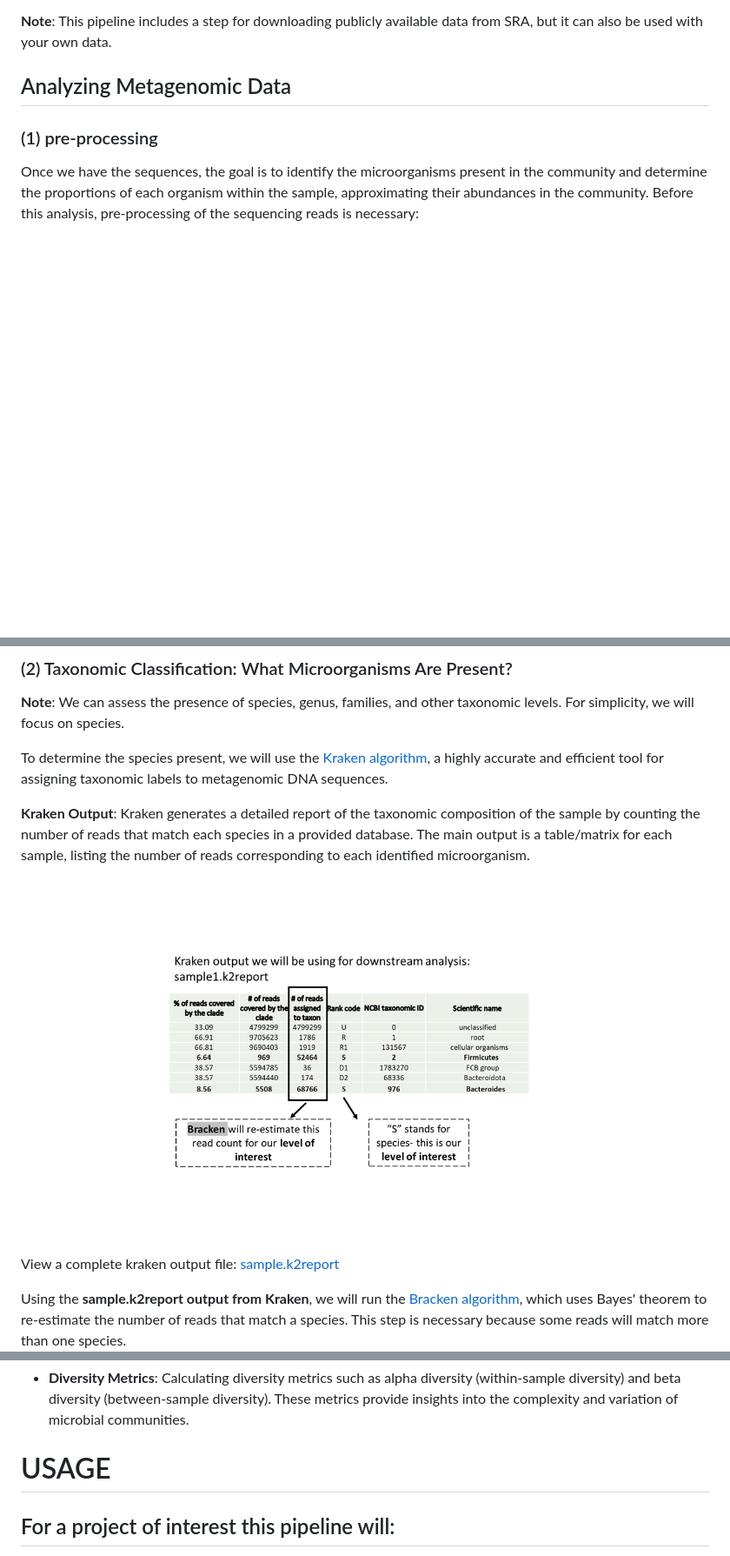
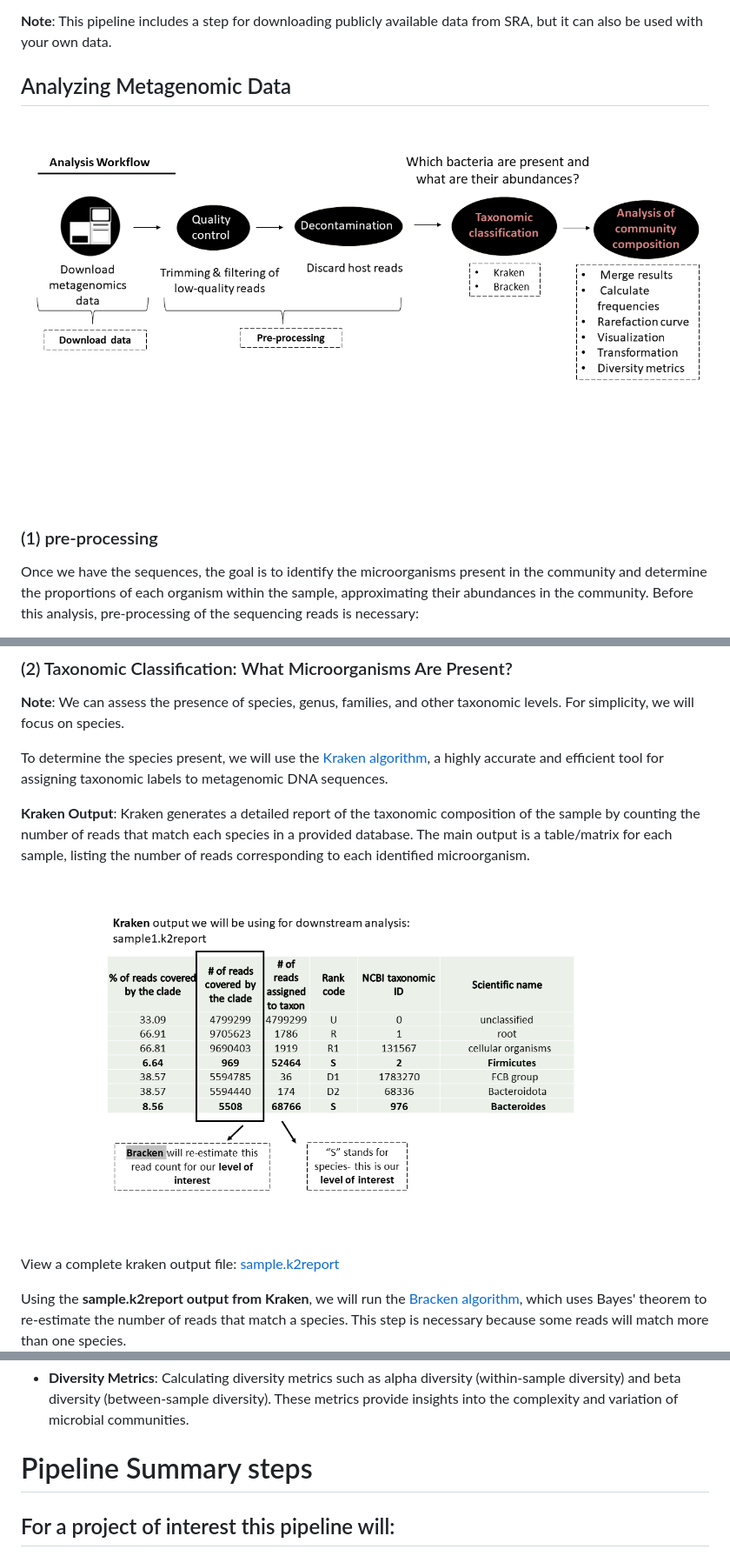
Before and after one commit to AnitaMF/integrated_metagenomics_analysis, a Markdown page: README.md, 3 parts joined by grey strips. Shown: that part at 87% size. Rendered like a GitHub page; pictures changed too: kraken_output.png, workflow.png (added); blank space fills up the shorter version.

Commit message:
workflow

```diff
--- a/README.md
+++ b/README.md
@@ -22,6 +22,8 @@ To generate metagenomic data:
 **Note**: This pipeline includes a step for downloading publicly available data from SRA, but it can also be used with your own data.
 
 ## Analyzing Metagenomic Data
+
+![Workflow](workflow.png)
 
 ###  (1) pre-processing
 Once we have the sequences, the goal is to identify the microorganisms present in the community and determine the proportions of each organism within the sample, approximating their abundances in the community. Before this analysis, pre-processing of the sequencing reads is necessary:
@@ -58,7 +60,7 @@ View complete matrix output file: [matrix.txt](readCount.txt)
 - **Data Distribution Visualizations and Transformations**: Visualizing the distribution of taxa across samples using various plots (e.g., bar plots, heatmaps). Transformations (e.g., log transformation) may be applied to stabilize variance and meet the assumptions of statistical tests.
 - **Diversity Metrics**: Calculating diversity metrics such as alpha diversity (within-sample diversity) and beta diversity (between-sample diversity). These metrics provide insights into the complexity and variation of microbial communities.
 
-# USAGE
+# Pipeline Summary steps
 ## For a project of interest this pipeline will:
 1. Download metadata from [SRA Run Selector](https://0-www-ncbi-nlm-nih-gov.brum.beds.ac.uk/Traces/study/)
 2. Download all genomic files of project from [SRA](https://www.ncbi.nlm.nih.gov/sra) based on metadata (step 1)
```
Also changed, not shown: other parts of README.md (+10 -3 lines).
